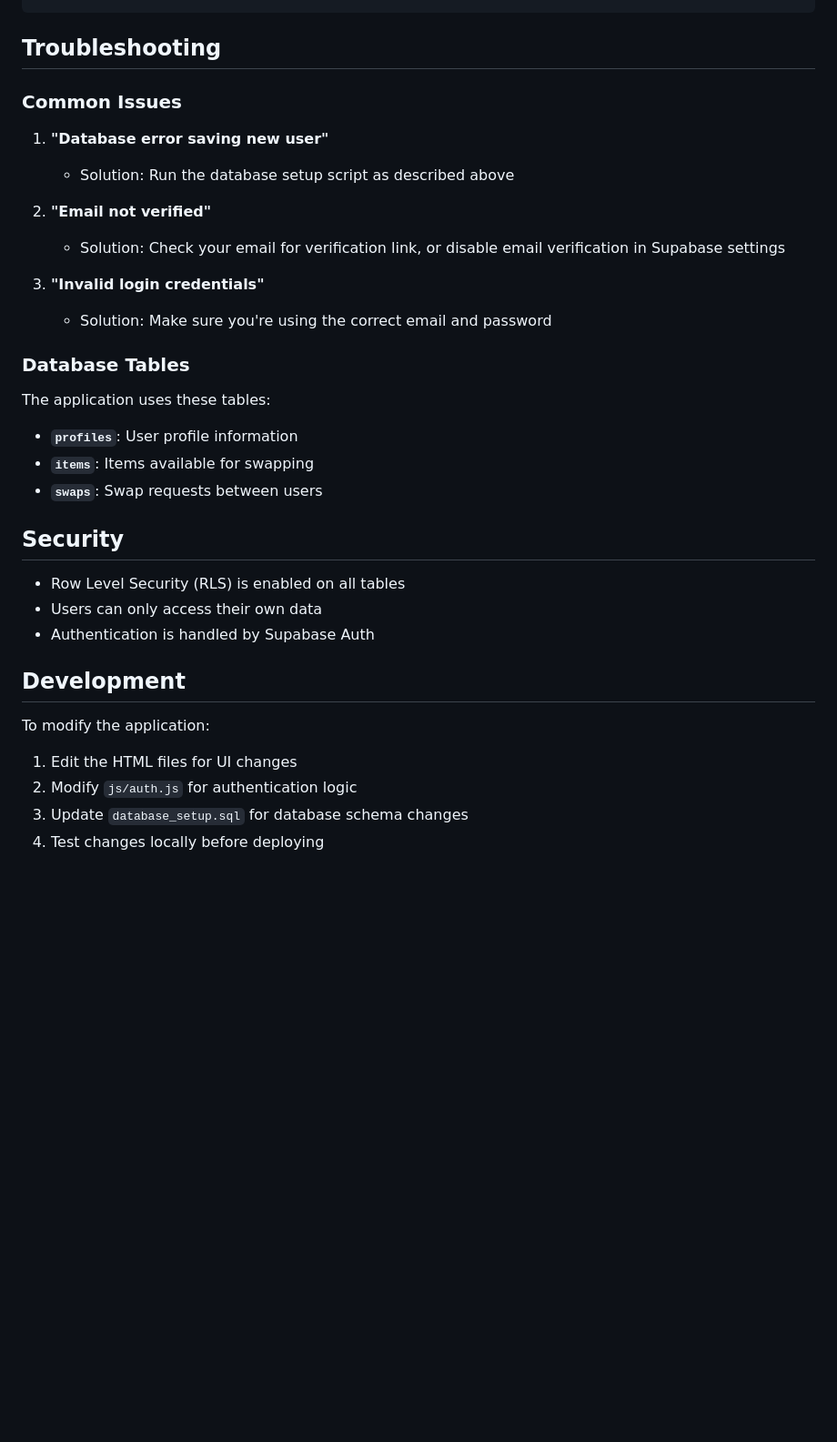
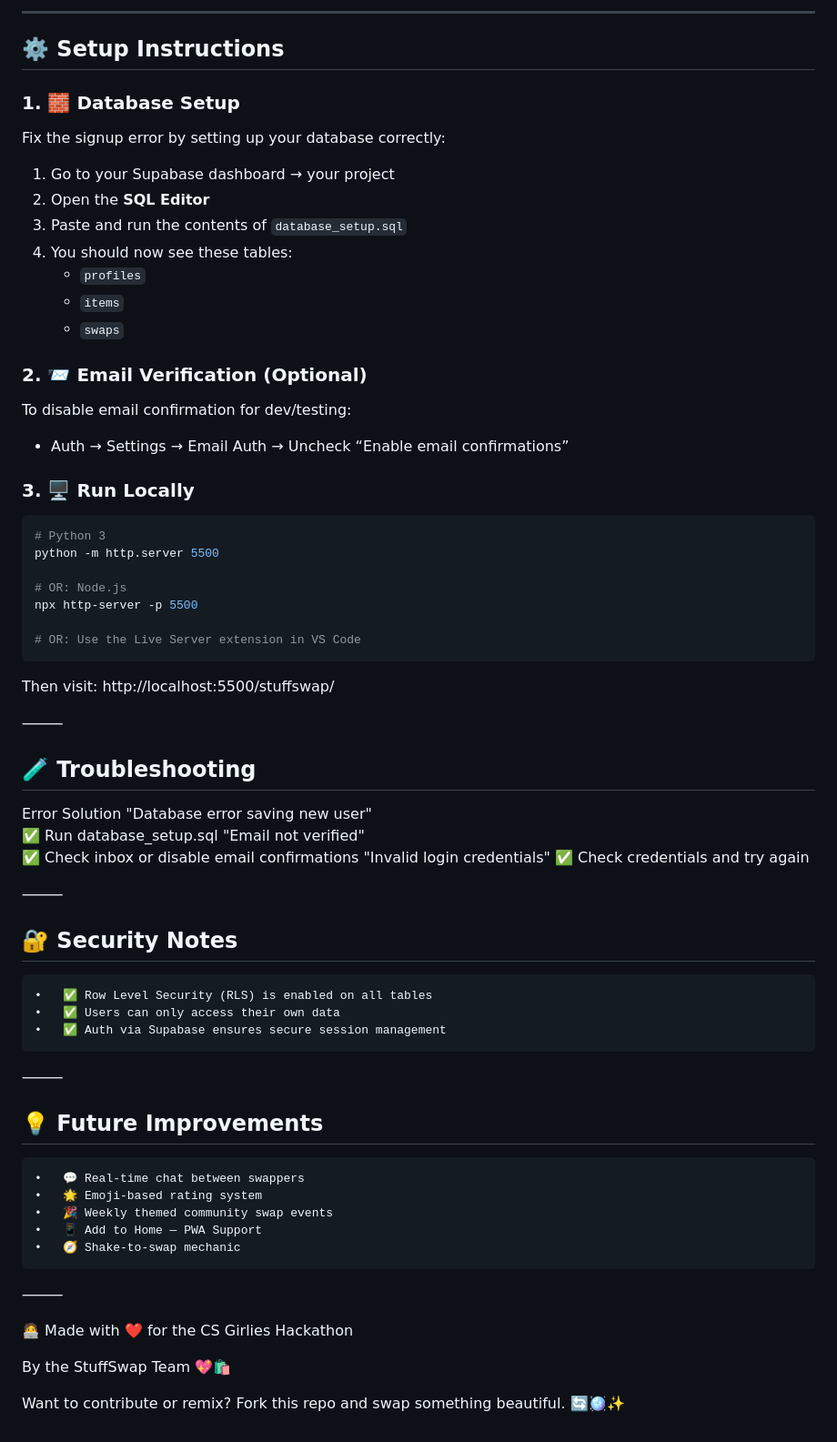
Before and after one commit to Huomagift/StuffSwap, a Markdown page: README.md, the part around the change printed below. Shown: that part at 91% size. Drawn GitHub-style; blank space fills up the shorter version.

````diff
--- a/README.md
+++ b/README.md
@@ -70,37 +70,74 @@ StuffSwap/
+---
+
+## ⚙️ Setup Instructions
+
+### 1. 🧱 Database Setup
+
+Fix the signup error by setting up your database correctly:
+
+1. Go to your Supabase dashboard → your project
+2. Open the **SQL Editor**
+3. Paste and run the contents of `database_setup.sql`
+4. You should now see these tables:
+   - `profiles`
+   - `items`
+   - `swaps`
+
+### 2. 📨 Email Verification (Optional)
+
+To disable email confirmation for dev/testing:
+
+- Auth → Settings → Email Auth → Uncheck “Enable email confirmations”
+
+### 3. 🖥️ Run Locally
+
+```bash
+# Python 3
+python -m http.server 5500
+
+# OR: Node.js
+npx http-server -p 5500
+
+# OR: Use the Live Server extension in VS Code
 ```
 
-## Troubleshooting
+Then visit:
+http://localhost:5500/stuffswap/
 
-### Common Issues
+⸻
 
-1. **"Database error saving new user"**
-   - Solution: Run the database setup script as described above
+## 🧪 Troubleshooting
 
-2. **"Email not verified"**
-   - Solution: Check your email for verification link, or disable email verification in Supabase settings
+Error	Solution
+"Database error saving new user"
+✅ Run database_setup.sql
+"Email not verified"
+✅ Check inbox or disable email confirmations
+"Invalid login credentials"
+✅ Check credentials and try again
 
-3. **"Invalid login credentials"**
-   - Solution: Make sure you're using the correct email and password
 
-### Database Tables
+⸻
 
-The application uses these tables:
+## 🔐 Security Notes
+	•	✅ Row Level Security (RLS) is enabled on all tables
+	•	✅ Users can only access their own data
+	•	✅ Auth via Supabase ensures secure session management
 
-- **`profiles`**: User profile information
-- **`items`**: Items available for swapping
-- **`swaps`**: Swap requests between users
+⸻
 
-## Security
+## 💡 Future Improvements
+	•	💬 Real-time chat between swappers
+	•	🌟 Emoji-based rating system
+	•	🎉 Weekly themed community swap events
+	•	📱 Add to Home — PWA Support
+	•	🧭 Shake-to-swap mechanic
 
-- Row Level Security (RLS) is enabled on all tables
-- Users can only access their own data
-- Authentication is handled by Supabase Auth
+⸻
 
-## Development
+🧑‍💻 Made with ❤️ for the CS Girlies Hackathon
 
-To modify the application:
+By the StuffSwap Team 💖🛍️
 
-1. Edit the HTML files for UI changes
-2. Modify `js/auth.js` for authentication logic
-3. Update `database_setup.sql` for database schema changes
-4. Test changes locally before deploying
+Want to contribute or remix?
+Fork this repo and swap something beautiful. 🔄🪩✨
````
Also changed, not shown: other parts of README.md (+50 -50 lines).
